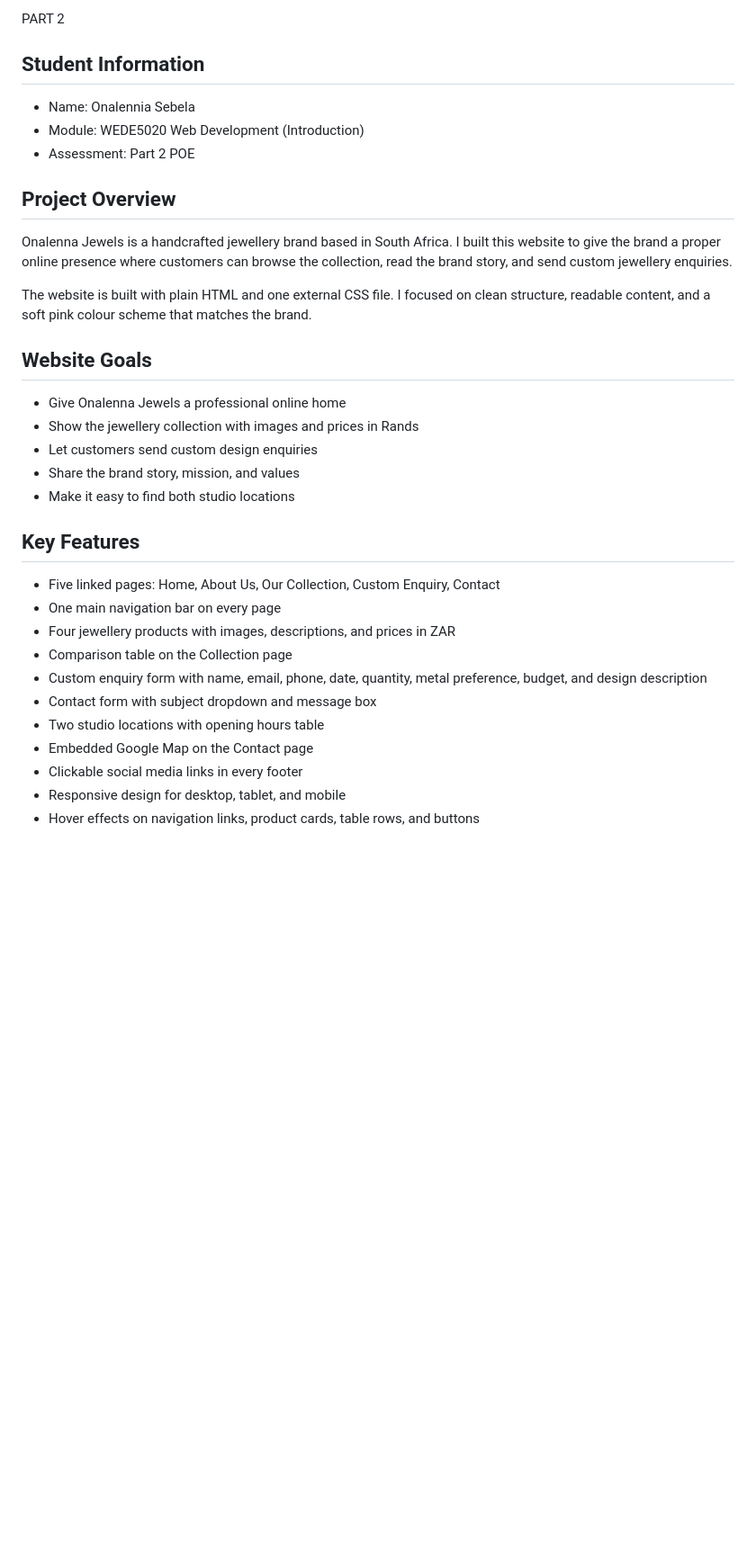
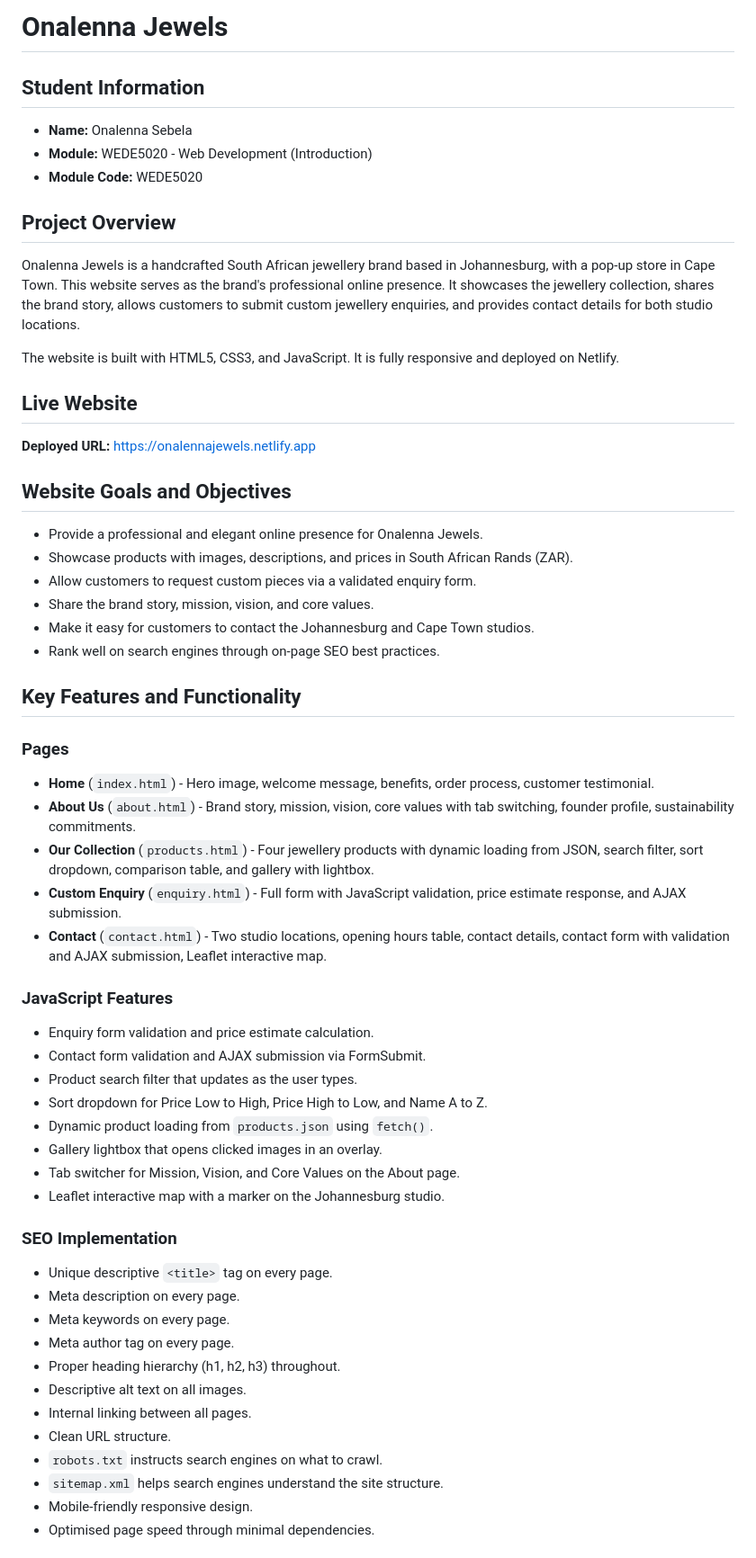
Before and after one commit to Onale830/Onalennna-Jewels, a Markdown page: README.md, the part around one of its changes. Shown at 90% size. Rendered like a GitHub page; blank space fills up the shorter version.

```diff
--- a/README.md
+++ b/README.md
@@ -1,35 +1,58 @@
-PART 2
+# Onalenna Jewels
 
 ## Student Information
+- **Name:** Onalenna Sebela
+- **Module:** WEDE5020 - Web Development (Introduction)
+- **Module Code:** WEDE5020
 
-- Name: Onalennia Sebela
-- Module: WEDE5020 Web Development (Introduction)
-- Assessment: Part 2 POE
 
 ## Project Overview
+Onalenna Jewels is a handcrafted South African jewellery brand based in Johannesburg, with a pop-up store in Cape Town. This website serves as the brand's professional online presence. It showcases the jewellery collection, shares the brand story, allows customers to submit custom jewellery enquiries, and provides contact details for both studio locations.
 
-Onalenna Jewels is a handcrafted jewellery brand based in South Africa. I built this website to give the brand a proper online presence where customers can browse the collection, read the brand story, and send custom jewellery enquiries.
+The website is built with HTML5, CSS3, and JavaScript. It is fully responsive and deployed on Netlify.
 
-The website is built with plain HTML and one external CSS file. I focused on clean structure, readable content, and a soft pink colour scheme that matches the brand.
+## Live Website
+**Deployed URL:** https://onalennajewels.netlify.app
 
-## Website Goals
 
-- Give Onalenna Jewels a professional online home
-- Show the jewellery collection with images and prices in Rands
-- Let customers send custom design enquiries
-- Share the brand story, mission, and values
-- Make it easy to find both studio locations
+## Website Goals and Objectives
+- Provide a professional and elegant online presence for Onalenna Jewels.
+- Showcase products with images, descriptions, and prices in South African Rands (ZAR).
+- Allow customers to request custom pieces via a validated enquiry form.
+- Share the brand story, mission, vision, and core values.
+- Make it easy for customers to contact the Johannesburg and Cape Town studios.
+- Rank well on search engines through on-page SEO best practices.
 
-## Key Features
+## Key Features and Functionality
 
-- Five linked pages: Home, About Us, Our Collection, Custom Enquiry, Contact
-- One main navigation bar on every page
-- Four jewellery products with images, descriptions, and prices in ZAR
-- Comparison table on the Collection page
-- Custom enquiry form with name, email, phone, date, quantity, metal preference, budget, and design description
-- Contact form with subject dropdown and message box
-- Two studio locations with opening hours table
-- Embedded Google Map on the Contact page
-- Clickable social media links in every footer
-- Responsive design for desktop, tablet, and mobile
-- Hover effects on navigation links, product cards, table rows, and buttons
+### Pages
+- **Home** (`index.html`) - Hero image, welcome message, benefits, order process, customer testimonial.
+- **About Us** (`about.html`) - Brand story, mission, vision, core values with tab switching, founder profile, sustainability commitments.
+- **Our Collection** (`products.html`) - Four jewellery products with dynamic loading from JSON, search filter, sort dropdown, comparison table, and gallery with lightbox.
+- **Custom Enquiry** (`enquiry.html`) - Full form with JavaScript validation, price estimate response, and AJAX submission.
+- **Contact** (`contact.html`) - Two studio locations, opening hours table, contact details, contact form with validation and AJAX submission, Leaflet interactive map.
+
+### JavaScript Features
+- Enquiry form validation and price estimate calculation.
+- Contact form validation and AJAX submission via FormSubmit.
+- Product search filter that updates as the user types.
+- Sort dropdown for Price Low to High, Price High to Low, and Name A to Z.
+- Dynamic product loading from `products.json` using `fetch()`.
+- Gallery lightbox that opens clicked images in an overlay.
+- Tab switcher for Mission, Vision, and Core Values on the About page.
+- Leaflet interactive map with a marker on the Johannesburg studio.
+
+### SEO Implementation
+- Unique descriptive `<title>` tag on every page.
+- Meta description on every page.
+- Meta keywords on every page.
+- Meta author tag on every page.
+- Proper heading hierarchy (h1, h2, h3) throughout.
+- Descriptive alt text on all images.
+- Internal linking between all pages.
+- Clean URL structure.
+- `robots.txt` instructs search engines on what to crawl.
+- `sitemap.xml` helps search engines understand the site structure.
+- Mobile-friendly responsive design.
+- Optimised page speed through minimal dependencies.
+
```
Also changed, not shown: other parts of README.md (+84 -101 lines).
